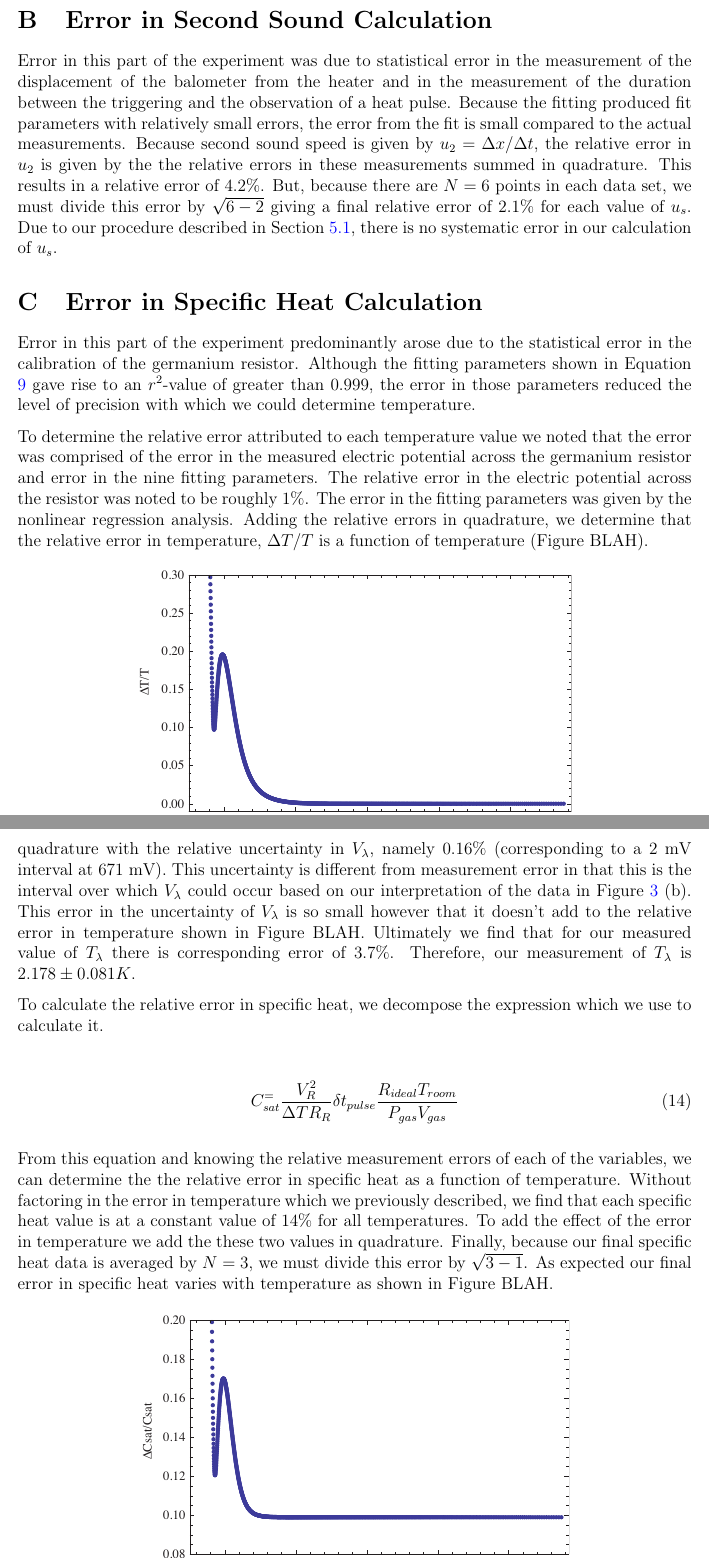
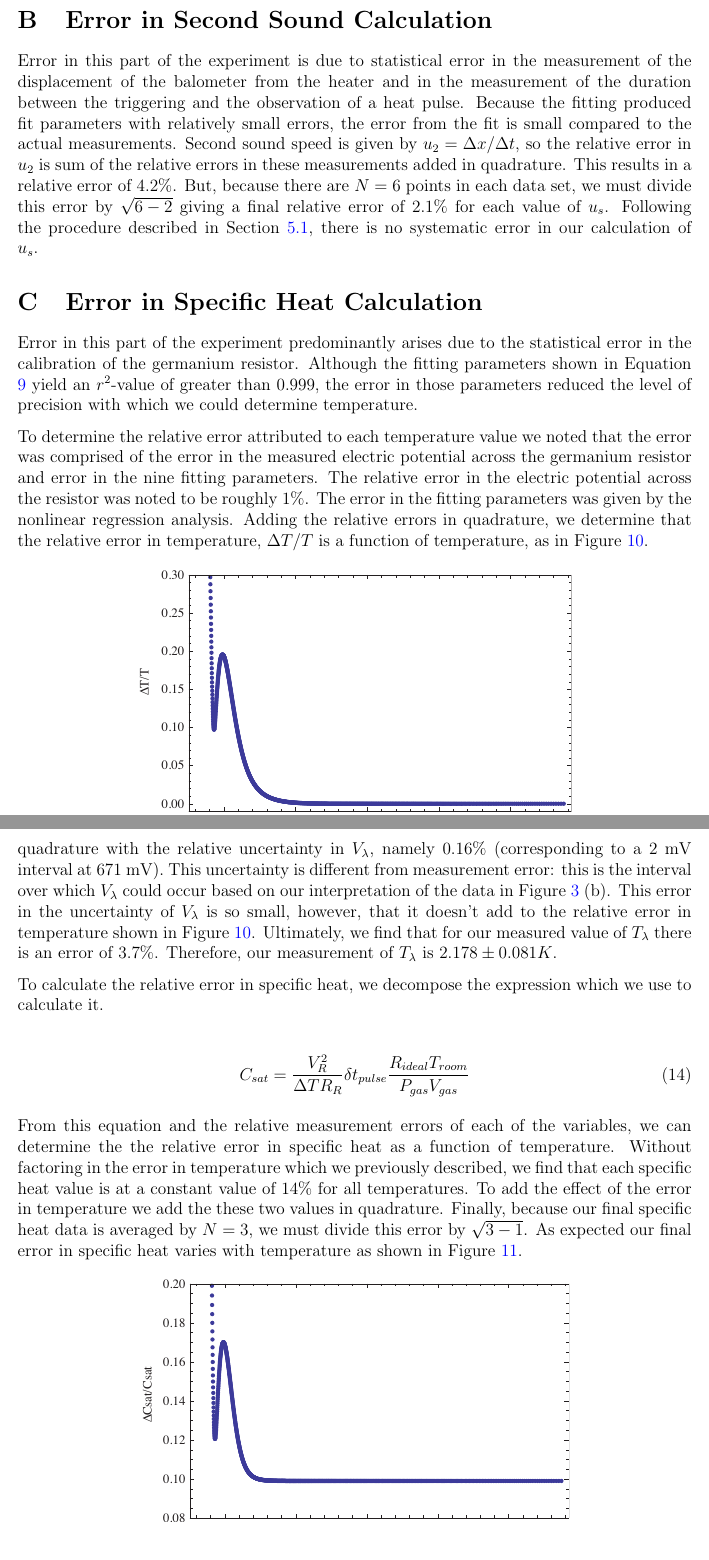
Before and after one commit to mswiatlo/phys191mms, a LaTeX paper (He_writeup/writeup.tex, which reads He_writeup/appendix/heat_capacity_error.tex, He_writeup/appendix/second_sound_error.tex): two parts of pages 17 and 18 of 19, joined at a grey line, cut so that both start at the same text. Compiled offline with pdfLaTeX.

Commit message:
he appendices w00t w00t

```diff
--- a/He_writeup/appendix/heat_capacity_error.tex
+++ b/He_writeup/appendix/heat_capacity_error.tex
@@ -3,9 +3,9 @@
 
 \section{Error in Specific Heat Calculation}\label{errorinspecificheatcalculation}
 
-Error in this part of the experiment predominantly arose due to the statistical error in the calibration of the germanium resistor.  Although the fitting parameters shown in Equation \ref{eq:polyfit} gave rise to an $r^{2}$-value of greater than $0.999$, the error in those parameters reduced the level of precision with which we could determine temperature.
+Error in this part of the experiment predominantly arises due to the statistical error in the calibration of the germanium resistor.  Although the fitting parameters shown in Equation \ref{eq:polyfit} yield an $r^{2}$-value of greater than $0.999$, the error in those parameters reduced the level of precision with which we could determine temperature.
 
-To determine the relative error attributed to each temperature value we noted that the error was comprised of the error in the measured electric potential across the germanium resistor and error in the nine fitting parameters.  The relative error in the electric potential across the resistor was noted to be roughly $1\%$.  The error in the fitting parameters was given by the nonlinear regression analysis.  Adding the relative errors in quadrature, we determine that the relative error in temperature, $\Delta T/T$ is a function of temperature (Figure BLAH).
+To determine the relative error attributed to each temperature value we noted that the error was comprised of the error in the measured electric potential across the germanium resistor and error in the nine fitting parameters.  The relative error in the electric potential across the resistor was noted to be roughly $1\%$.  The error in the fitting parameters was given by the nonlinear regression analysis.  Adding the relative errors in quadrature, we determine that the relative error in temperature, $\Delta T/T$ is a function of temperature, as in Figure \ref{fig:temperror}.
 
 \begin{figure}[htbp]
 \begin{center}
@@ -15,17 +15,17 @@ To determine the relative error attributed to each temperature value we noted th
 \end{center}
 \end{figure}
 
-With this calculation we can calculate the relative error in the temperature at the value corresponding to $V_{\lambda}$ determined in Section \ref{calculatingtheheatcapacityofthecell}.  This relative error must be added in quadrature with the relative uncertainty in $V_{\lambda}$, namely $0.16\%$ (corresponding to a $2$ mV interval at $671$ mV).  This uncertainty is different from measurement error in that this is the interval over which $V_{\lambda}$ could occur based on our interpretation of the data in Figure \ref{fig:rawdata} (b).  This error in the uncertainty of $V_{\lambda}$ is so small however that it doesn't add to the relative error in temperature shown in Figure BLAH.  Ultimately we find that for our measured value of $T_{\lambda}$ there is corresponding error of $3.7\%$.  Therefore, our measurement of $T_{\lambda}$ is $2.178\pm0.081 K$.
+With this calculation we can calculate the relative error in the temperature at the value corresponding to $V_{\lambda}$ determined in Section \ref{calculatingtheheatcapacityofthecell}.  This relative error must be added in quadrature with the relative uncertainty in $V_{\lambda}$, namely $0.16\%$ (corresponding to a $2$ mV interval at $671$ mV).  This uncertainty is different from measurement error: this is the interval over which $V_{\lambda}$ could occur based on our interpretation of the data in Figure \ref{fig:rawdata} (b).  This error in the uncertainty of $V_{\lambda}$ is so small, however, that it doesn't add to the relative error in temperature shown in Figure \ref{fig:temperror}.  Ultimately, we find that for our measured value of $T_{\lambda}$ there is an error of $3.7\%$.  Therefore, our measurement of $T_{\lambda}$ is $2.178\pm0.081 K$.
 
 To calculate the relative error in specific heat, we decompose the expression which we use to calculate it.
 
 \begin{center}
 \begin{equation}
-C_{sat}^=\frac{V_{R}^{2}}{\Delta T R_{R}}\delta t_{pulse} \frac{R_{ideal}T_{room}}{P_{gas}V_{gas}}
+C_{sat}=\frac{V_{R}^{2}}{\Delta T R_{R}}\delta t_{pulse} \frac{R_{ideal}T_{room}}{P_{gas}V_{gas}}
 \end{equation}
 \end{center}
 
-From this equation and knowing the relative measurement errors of each of the variables, we can determine the the relative error in specific heat as a function of temperature.  Without factoring in the error in temperature which we previously described, we find that each specific heat value is at a constant value of $14\%$ for all temperatures.  To add the effect of the error in temperature we add the these two values in quadrature.  Finally, because our final specific heat data is averaged by $N=3$, we must divide this error by $\sqrt{3-1}$. As expected our final error in specific heat varies with temperature as shown in Figure BLAH.
+From this equation and the relative measurement errors of each of the variables, we can determine the the relative error in specific heat as a function of temperature.  Without factoring in the error in temperature which we previously described, we find that each specific heat value is at a constant value of $14\%$ for all temperatures.  To add the effect of the error in temperature we add the these two values in quadrature.  Finally, because our final specific heat data is averaged by $N=3$, we must divide this error by $\sqrt{3-1}$. As expected our final error in specific heat varies with temperature as shown in Figure \ref{fig:heatcaperror}.
 
 \begin{figure}[htbp]
 \begin{center}
--- a/He_writeup/appendix/second_sound_error.tex
+++ b/He_writeup/appendix/second_sound_error.tex
@@ -3,4 +3,4 @@
 
 \section{Error in Second Sound Calculation}\label{errorinsecondsoundcalculation}
 
-Error in this part of the experiment was due to statistical error in the measurement of the displacement of the balometer from the heater and in the measurement of the duration between the triggering and the observation of a heat pulse.  Because the fitting produced fit parameters with relatively small errors, the error from the fit is small compared to the actual measurements.  Because second sound speed is given by $u_{2}=\Delta x/ \Delta t$, the relative error in $u_{2}$ is given by the the relative errors in these measurements summed in quadrature.  This results in a relative error of $4.2\%$.  But, because there are $N=6$ points in each data set, we must divide this error by $\sqrt{6-2}$ giving a final relative error of $2.1\%$ for each value of $u_{s}$.  Due to our procedure described in Section \ref{secondsoundanalysis}, there is no systematic error in our calculation of $u_{s}$.
+Error in this part of the experiment is due to statistical error in the measurement of the displacement of the balometer from the heater and in the measurement of the duration between the triggering and the observation of a heat pulse.  Because the fitting produced fit parameters with relatively small errors, the error from the fit is small compared to the actual measurements. Second sound speed is given by $u_{2}=\Delta x/ \Delta t$, so the relative error in $u_{2}$ is sum of the relative errors in these measurements added in quadrature. This results in a relative error of $4.2\%$.  But, because there are $N=6$ points in each data set, we must divide this error by $\sqrt{6-2}$ giving a final relative error of $2.1\%$ for each value of $u_{s}$.  Following the procedure described in Section \ref{secondsoundanalysis}, there is no systematic error in our calculation of $u_{s}$.
```
Also changed, not shown: He_writeup/abstract/abstract_body.tex (+1 -1 lines), He_writeup/writeup.bib (+13 -5 lines), He_writeup/writeup.tex (+1 -1 lines).
